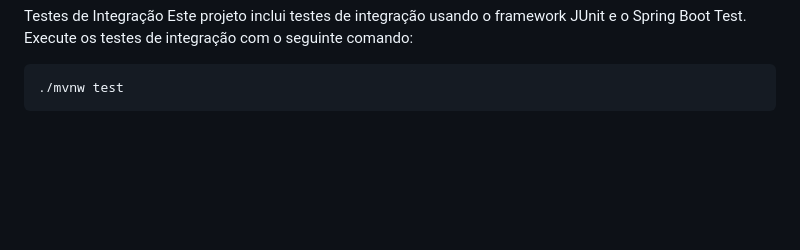
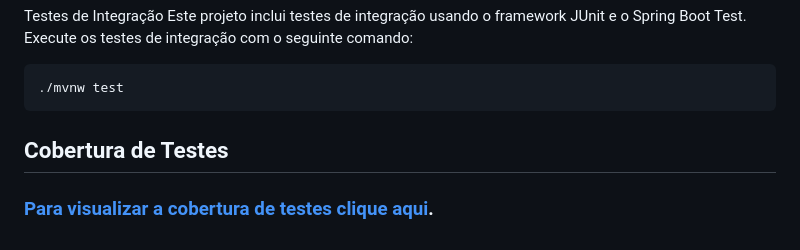
Before and after one commit to sourceGabriel/seguros-challenge, a Markdown page: README.md, the part around the change. Drawn GitHub-style; blank space fills up the shorter version.

````diff
--- a/README.md
+++ b/README.md
@@ -128,3 +128,6 @@ Execute os testes de integração com o seguinte comando:
 ```bash
 ./mvnw test
 ```
+
+## Cobertura de Testes
+### [Para visualizar a cobertura de testes clique aqui](https://sourcegabriel.github.io/seguros-challenge/).
````
